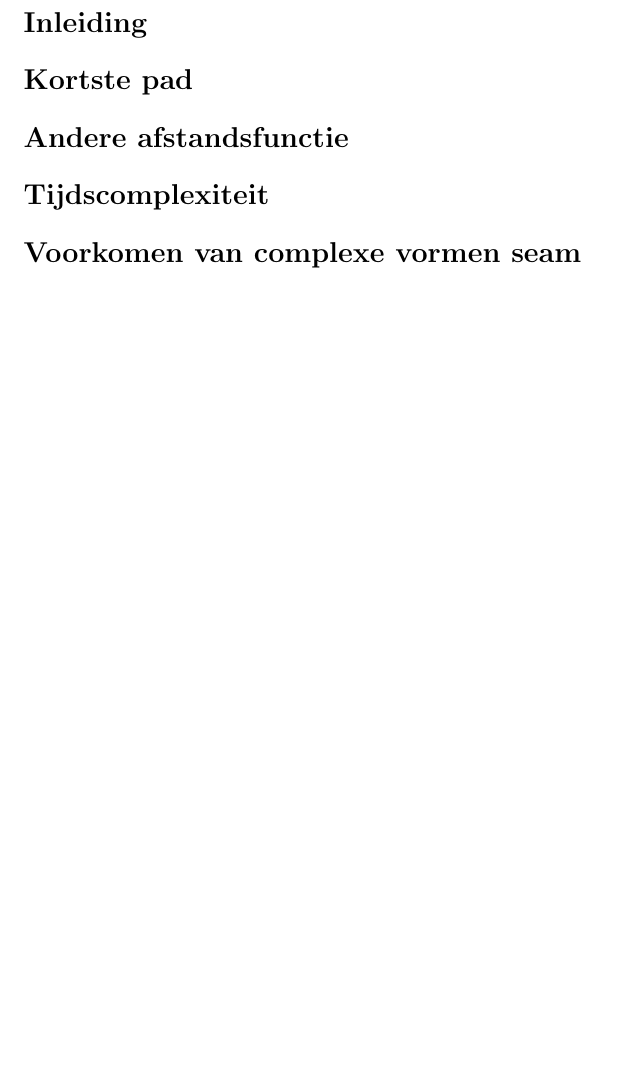
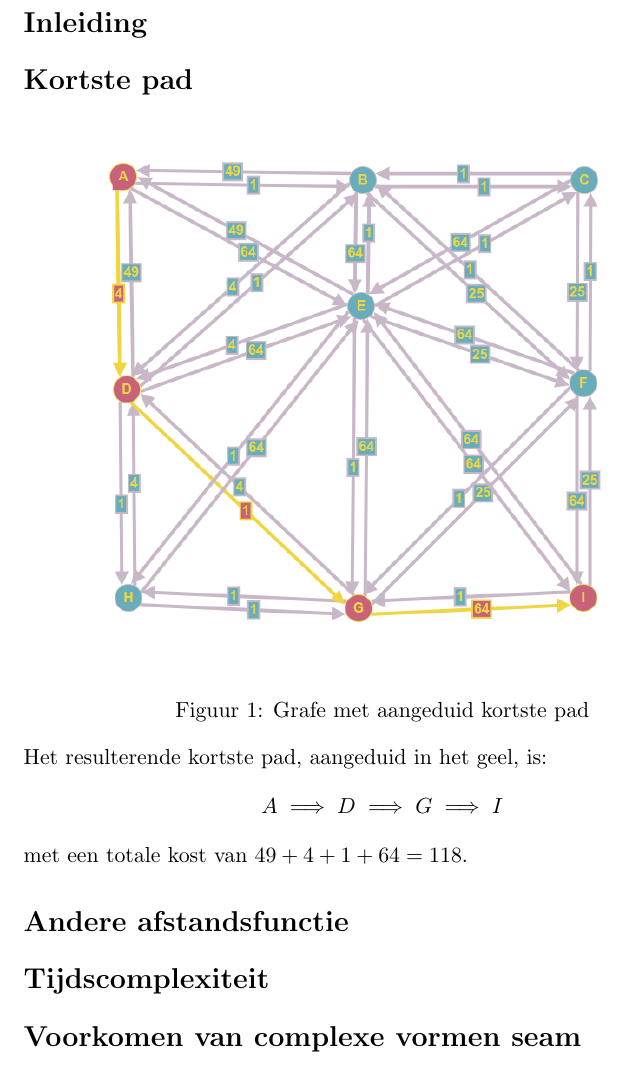
Before and after one commit to SteTwe/Practica-GnA1718, a LaTeX document (Verslagen/Verslag practicum 3.tex): part of page 2 of 2, cut so that both start at the same text, the shorter picture padded with empty space. Compiled offline with pdfLaTeX.

Commit message:
finish first question prac 3

```diff
--- a/Verslagen/Verslag practicum 3.tex
+++ b/Verslagen/Verslag practicum 3.tex
@@ -52,6 +52,11 @@
 \section*{Inleiding}
 
 \section*{Kortste pad}
+\includegraphics[width=\textwidth]{grafe}
+\captionof{figure}{Grafe met aangeduid kortste pad}
+\vspace*{10px}
+Het resulterende kortste pad, aangeduid in het geel, is: $$A \implies D \implies G \implies I$$ met een totale kost van $49 + 4 + 1 + 64 = 118$.
+
 \section*{Andere afstandsfunctie}
 \section*{Tijdscomplexiteit}
 \section*{Voorkomen van complexe vormen seam}
```
Also changed, not shown: Verslagen/Verslag practicum 3.pdf, Verslagen/grafe.png (added).
